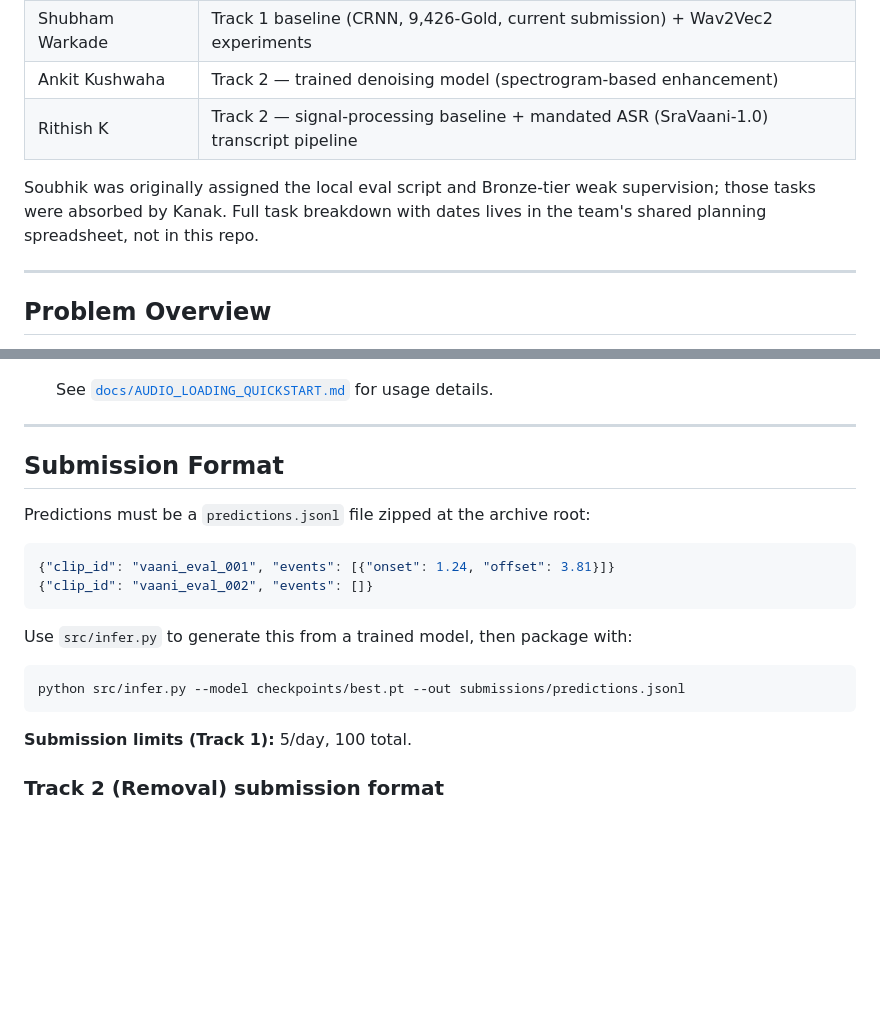
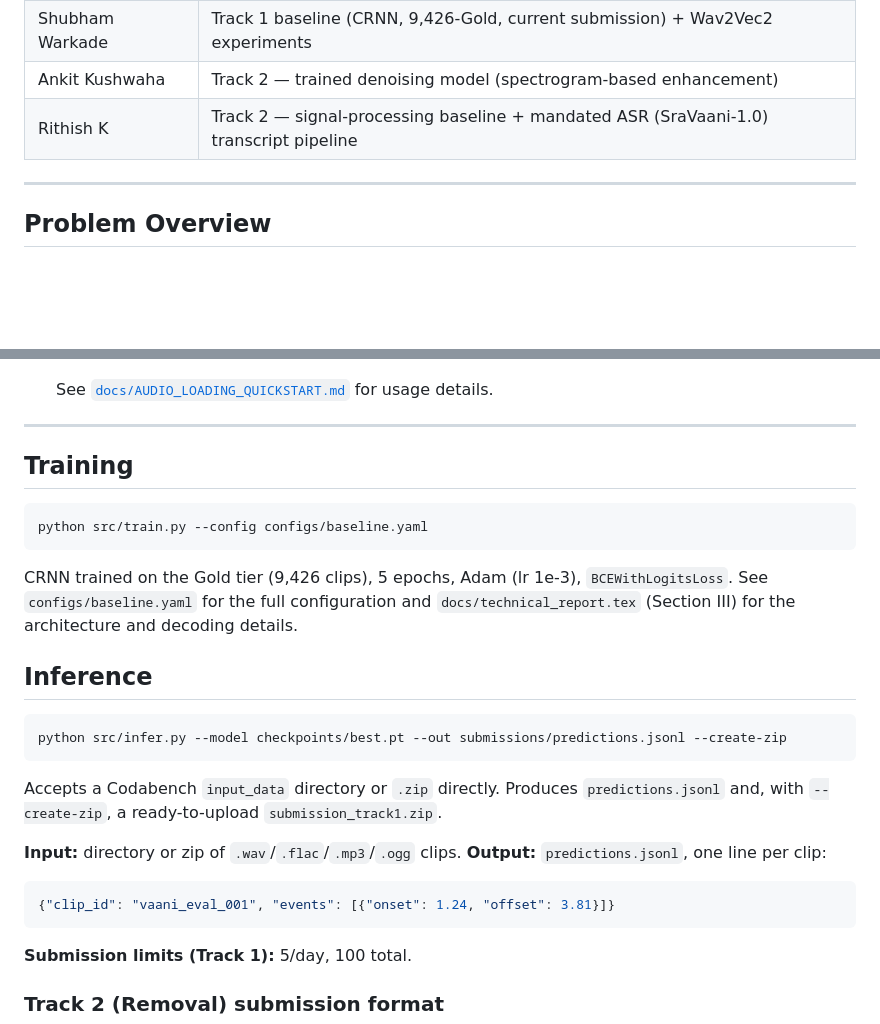
Before and after one commit to Kanakbaghel/Vaani-Noise_Event_Detection, a Markdown page: README.md, 2 parts joined by grey strips. Rendered like a GitHub page; blank space fills up the shorter version.

````diff
--- a/README.md
+++ b/README.md
@@ -33,8 +30,6 @@ Track 1 work continues past Phase 1 since the leaderboard does not reset — eve
 | Shubham Warkade | Track 1 baseline (CRNN, 9,426-Gold, current submission) + Wav2Vec2 experiments |
 | Ankit Kushwaha | Track 2 — trained denoising model (spectrogram-based enhancement) |
 | Rithish K | Track 2 — signal-processing baseline + mandated ASR (SraVaani-1.0) transcript pipeline |
-
-Soubhik was originally assigned the local eval script and Bronze-tier weak supervision; those tasks were absorbed by Kanak. Full task breakdown with dates lives in the team's shared planning spreadsheet, not in this repo.
 
 ---
 
@@ -138,18 +152,29 @@ Vaani-Noise_Event_Detection/
 
 ---
 
-## Submission Format
+## Training
 
-Predictions must be a `predictions.jsonl` file zipped at the archive root:
+```bash
+python src/train.py --config configs/baseline.yaml
+```
+CRNN trained on the Gold tier (9,426 clips), 5 epochs, Adam (lr 1e-3),
+`BCEWithLogitsLoss`. See `configs/baseline.yaml` for the full configuration
+and `docs/technical_report.tex` (Section III) for the architecture and
+decoding details.
 
+## Inference
+
+```bash
+python src/infer.py --model checkpoints/best.pt --out submissions/predictions.jsonl --create-zip
+```
+Accepts a Codabench `input_data` directory or `.zip` directly. Produces
+`predictions.jsonl` and, with `--create-zip`, a ready-to-upload
+`submission_track1.zip`.
+
+**Input:** directory or zip of `.wav`/`.flac`/`.mp3`/`.ogg` clips.
+**Output:** `predictions.jsonl`, one line per clip:
 ```json
 {"clip_id": "vaani_eval_001", "events": [{"onset": 1.24, "offset": 3.81}]}
-{"clip_id": "vaani_eval_002", "events": []}
-```
-
-Use `src/infer.py` to generate this from a trained model, then package with:
-```bash
-python src/infer.py --model checkpoints/best.pt --out submissions/predictions.jsonl
 ```
 
 **Submission limits (Track 1):** 5/day, 100 total.
````
Also changed, not shown: other parts of README.md (+74 -52 lines).
